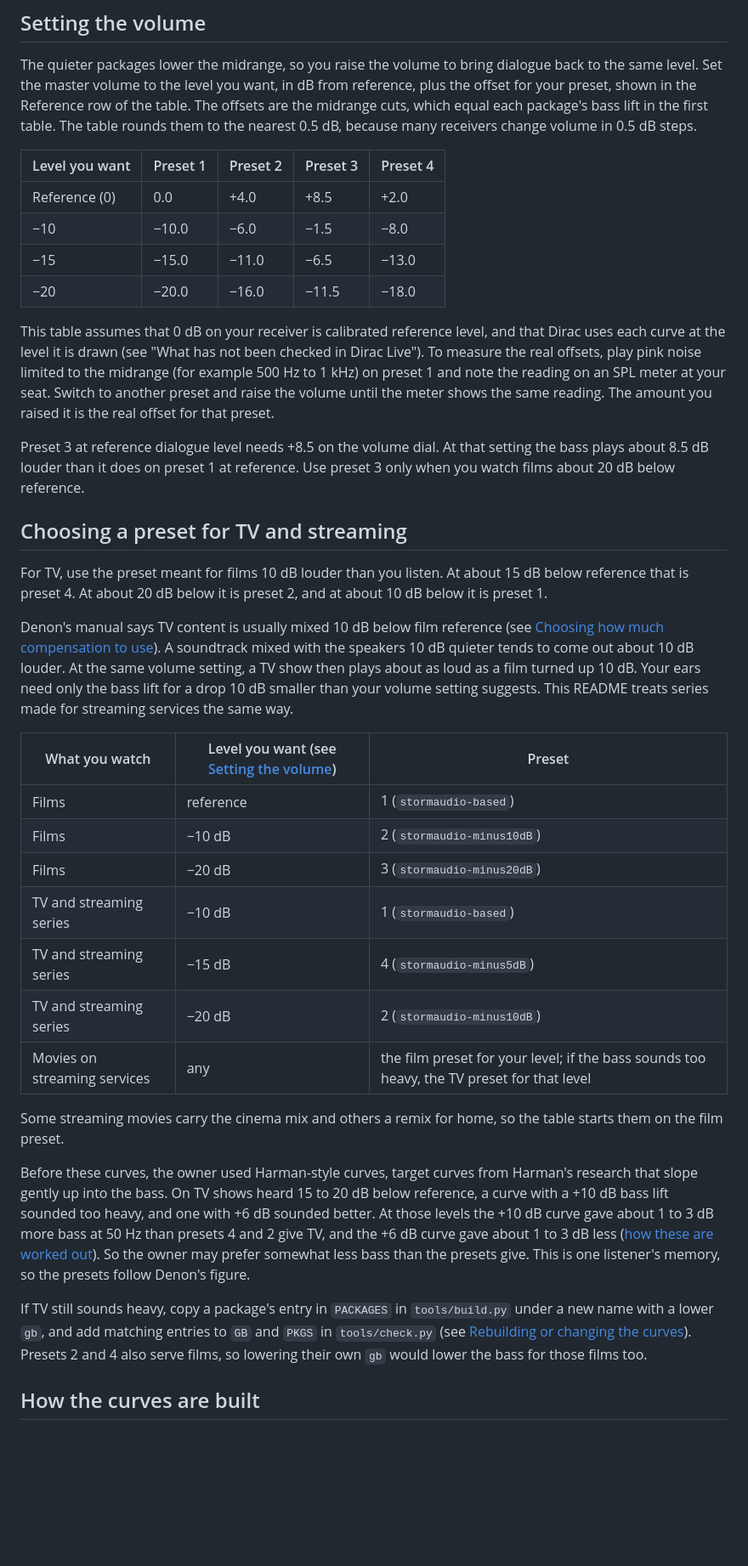
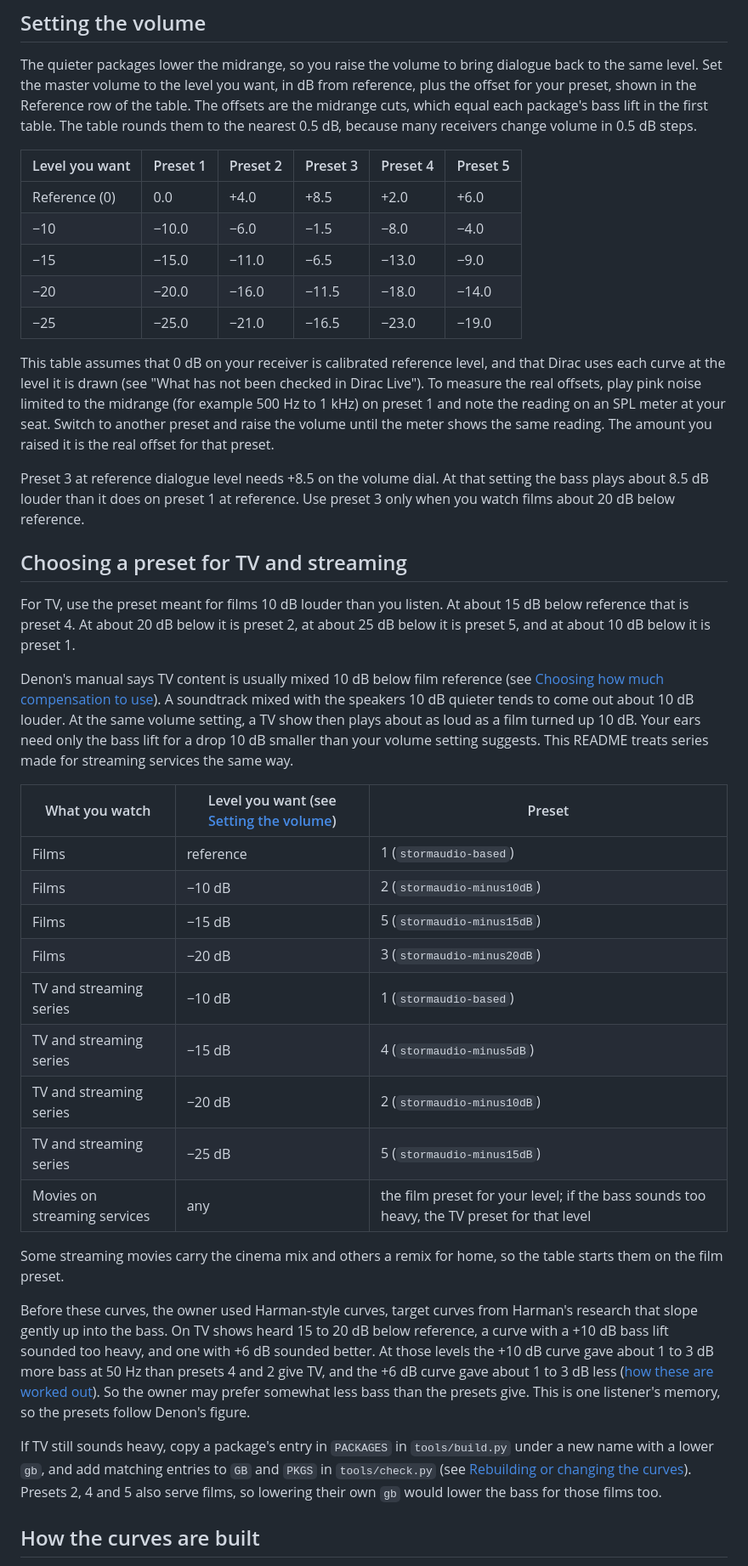
Before and after one commit to Towerism/dirac-loudness-targets, a Markdown page: README.md, the part around one of its changes. Shown at 85% size. Drawn GitHub-style; blank space fills up the shorter version.

```diff
--- a/README.md
+++ b/README.md
@@ -23,12 +24,13 @@ The Denon AVR-X3800H stores at most three Dirac Live filters ([Denon manual](htt
 
 The quieter packages lower the midrange, so you raise the volume to bring dialogue back to the same level. Set the master volume to the level you want, in dB from reference, plus the offset for your preset, shown in the Reference row of the table. The offsets are the midrange cuts, which equal each package's bass lift in the first table. The table rounds them to the nearest 0.5 dB, because many receivers change volume in 0.5 dB steps.
 
-| Level you want | Preset 1 | Preset 2 | Preset 3 | Preset 4 |
-|---|---|---|---|---|
-| Reference (0) | 0.0 | +4.0 | +8.5 | +2.0 |
-| −10 | −10.0 | −6.0 | −1.5 | −8.0 |
-| −15 | −15.0 | −11.0 | −6.5 | −13.0 |
-| −20 | −20.0 | −16.0 | −11.5 | −18.0 |
+| Level you want | Preset 1 | Preset 2 | Preset 3 | Preset 4 | Preset 5 |
+|---|---|---|---|---|---|
+| Reference (0) | 0.0 | +4.0 | +8.5 | +2.0 | +6.0 |
+| −10 | −10.0 | −6.0 | −1.5 | −8.0 | −4.0 |
+| −15 | −15.0 | −11.0 | −6.5 | −13.0 | −9.0 |
+| −20 | −20.0 | −16.0 | −11.5 | −18.0 | −14.0 |
+| −25 | −25.0 | −21.0 | −16.5 | −23.0 | −19.0 |
 
 This table assumes that 0 dB on your receiver is calibrated reference level, and that Dirac uses each curve at the level it is drawn (see "What has not been checked in Dirac Live"). To measure the real offsets, play pink noise limited to the midrange (for example 500 Hz to 1 kHz) on preset 1 and note the reading on an SPL meter at your seat. Switch to another preset and raise the volume until the meter shows the same reading. The amount you raised it is the real offset for that preset.
 
@@ -36,7 +38,7 @@ Preset 3 at reference dialogue level needs +8.5 on the volume dial. At that sett
 
 ## Choosing a preset for TV and streaming
 
-For TV, use the preset meant for films 10 dB louder than you listen. At about 15 dB below reference that is preset 4. At about 20 dB below it is preset 2, and at about 10 dB below it is preset 1.
+For TV, use the preset meant for films 10 dB louder than you listen. At about 15 dB below reference that is preset 4. At about 20 dB below it is preset 2, at about 25 dB below it is preset 5, and at about 10 dB below it is preset 1.
 
 Denon's manual says TV content is usually mixed 10 dB below film reference (see [Choosing how much compensation to use](#choosing-how-much-compensation-to-use)). A soundtrack mixed with the speakers 10 dB quieter tends to come out about 10 dB louder. At the same volume setting, a TV show then plays about as loud as a film turned up 10 dB. Your ears need only the bass lift for a drop 10 dB smaller than your volume setting suggests. This README treats series made for streaming services the same way.
 
@@ -44,17 +46,19 @@ Denon's manual says TV content is usually mixed 10 dB below film reference (see
 |---|---|---|
 | Films | reference | 1 (`stormaudio-based`) |
 | Films | −10 dB | 2 (`stormaudio-minus10dB`) |
+| Films | −15 dB | 5 (`stormaudio-minus15dB`) |
 | Films | −20 dB | 3 (`stormaudio-minus20dB`) |
 | TV and streaming series | −10 dB | 1 (`stormaudio-based`) |
 | TV and streaming series | −15 dB | 4 (`stormaudio-minus5dB`) |
 | TV and streaming series | −20 dB | 2 (`stormaudio-minus10dB`) |
+| TV and streaming series | −25 dB | 5 (`stormaudio-minus15dB`) |
 | Movies on streaming services | any | the film preset for your level; if the bass sounds too heavy, the TV preset for that level |
 
 Some streaming movies carry the cinema mix and others a remix for home, so the table starts them on the film preset.
 
 Before these curves, the owner used Harman-style curves, target curves from Harman's research that slope gently up into the bass. On TV shows heard 15 to 20 dB below reference, a curve with a +10 dB bass lift sounded too heavy, and one with +6 dB sounded better. At those levels the +10 dB curve gave about 1 to 3 dB more bass at 50 Hz than presets 4 and 2 give TV, and the +6 dB curve gave about 1 to 3 dB less ([how these are worked out](docs/bass-review.md#why-the-amount-may-feel-unfamiliar)). So the owner may prefer somewhat less bass than the presets give. This is one listener's memory, so the presets follow Denon's figure.
 
-If TV still sounds heavy, copy a package's entry in `PACKAGES` in `tools/build.py` under a new name with a lower `gb`, and add matching entries to `GB` and `PKGS` in `tools/check.py` (see [Rebuilding or changing the curves](#rebuilding-or-changing-the-curves)). Presets 2 and 4 also serve films, so lowering their own `gb` would lower the bass for those films too.
+If TV still sounds heavy, copy a package's entry in `PACKAGES` in `tools/build.py` under a new name with a lower `gb`, and add matching entries to `GB` and `PKGS` in `tools/check.py` (see [Rebuilding or changing the curves](#rebuilding-or-changing-the-curves)). Presets 2, 4 and 5 also serve films, so lowering their own `gb` would lower the bass for those films too.
 
 ## How the curves are built
 
```
Also changed, not shown: other parts of README.md (+5 -3 lines), docs/curves.png, docs/subwoofer.png, 9 other files.
